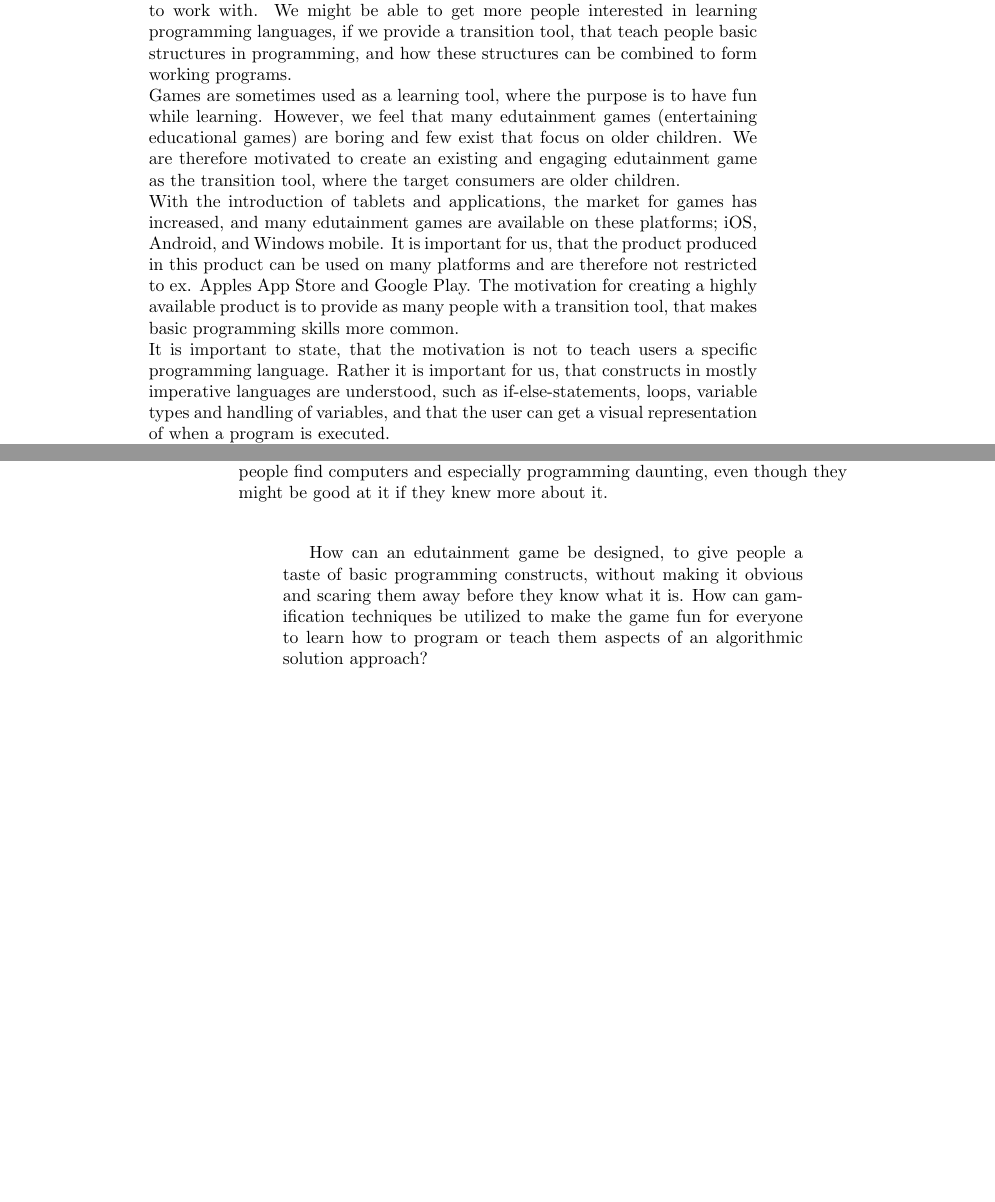
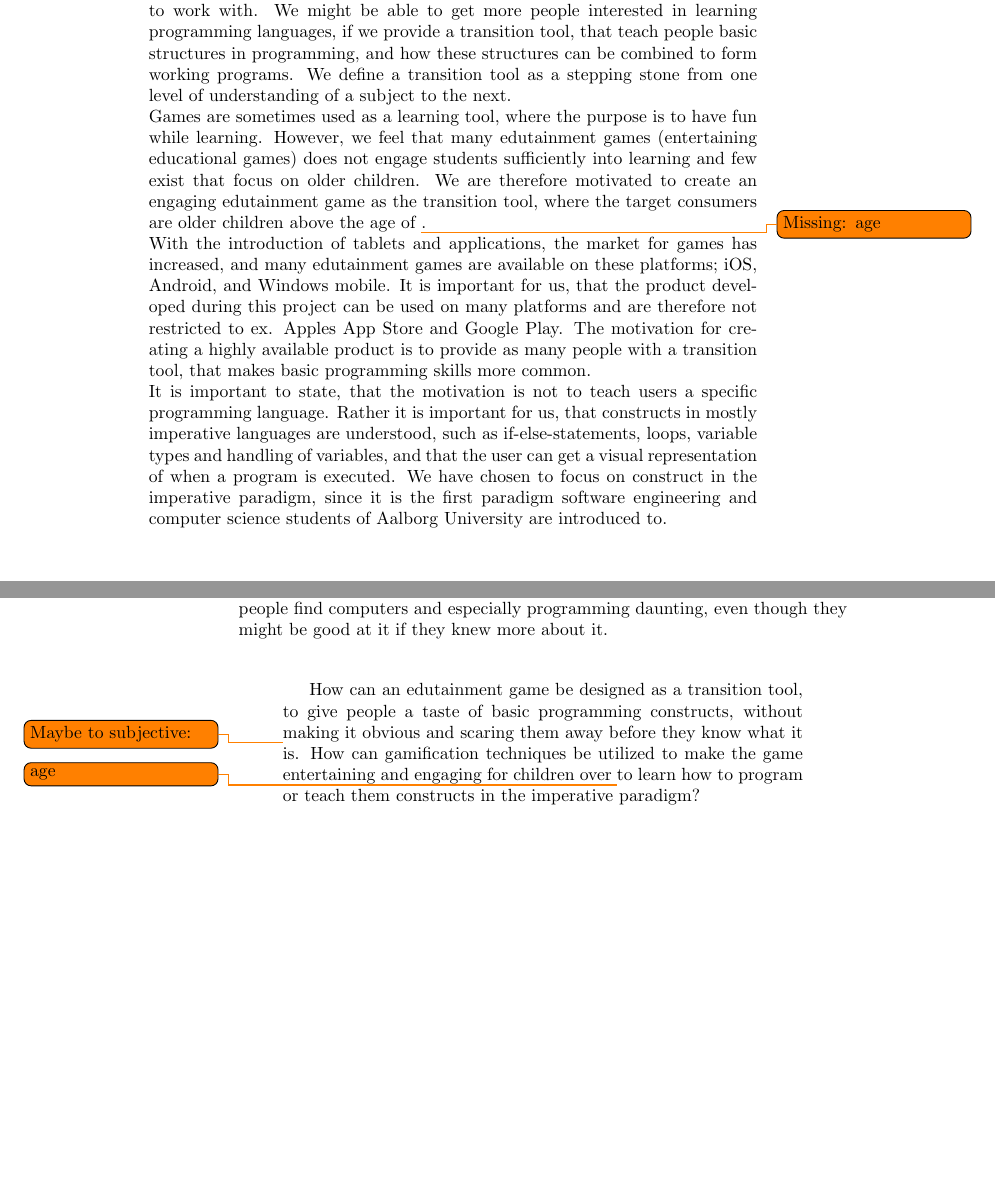
Before and after one commit to Ezphares/sw705e13, a LaTeX thesis (report/master.tex, which reads report/tex/analysis/motivation.tex, report/tex/analysis/problemstatement.tex): two parts of pages 13 and 20 of 30, joined at a grey line, cut so that both start at the same text, the shorter picture padded with empty space. Compiled offline with pdfLaTeX.

Commit message:
Corrected motivation and problem statement
The corrections made are the ones provided by Martin

```diff
--- a/report/tex/analysis/motivation.tex
+++ b/report/tex/analysis/motivation.tex
@@ -7,20 +7,20 @@ This section will explain the motivation for this project and will be concluded
 Many people interact daily with computers without knowing how a computer works. There are many aspect of how a computer works, but one aspect is how programs are written.
 Software is included in an increasing number of products, and it is a field that keeps expanding.
 It is therefore important, that we get more people to realize, that computers are not too complicated and dangerous to work with.
-We might be able to get more people interested in learning programming languages, if we provide a transition tool, that teach people basic structures in programming, and how these structures can be combined to form working programs.
+We might be able to get more people interested in learning programming languages, if we provide a transition tool, that teach people basic structures in programming, and how these structures can be combined to form working programs. We define a transition tool as a stepping stone from one level of understanding of a subject to the next.
 
 
 Games are sometimes used as a learning tool, where the purpose is to have fun while learning.
-However, we feel that many edutainment games (entertaining educational games) are boring and few exist that focus on older children.
-We are therefore motivated to create an existing and engaging edutainment game as the transition tool, where the target consumers are older children.
+However, we feel that many edutainment games (entertaining educational games) does not engage students sufficiently into learning and few exist that focus on older children.
+We are therefore motivated to create an engaging edutainment game as the transition tool, where the target consumers are older children above the age of \todo{Missing: age}.
 
 
 With the introduction of tablets and applications, the market for games has increased, and many edutainment games are available on these platforms; iOS, Android, and Windows mobile.
-It is important for us, that the product produced in this product can be used on many platforms and are therefore not restricted to ex. Apples App Store and Google Play.
+It is important for us, that the product developed during this project can be used on many platforms and are therefore not restricted to ex. Apples App Store and Google Play.
 The motivation for creating a highly available product is to provide as many people with a transition tool, that makes basic programming skills more common.
 
 
 It is important to state, that the motivation is not to teach users a specific programming language.
-Rather it is important for us, that constructs in mostly imperative languages are understood, such as if-else-statements, loops, variable types and handling of variables, and that the user can get a visual representation of when a program is executed.
+Rather it is important for us, that constructs in mostly imperative languages are understood, such as if-else-statements, loops, variable types and handling of variables, and that the user can get a visual representation of when a program is executed. We have chosen to focus on construct in the imperative paradigm, since it is the first paradigm software engineering and computer science students of Aalborg University are introduced to.
 
 
--- a/report/tex/analysis/problemstatement.tex
+++ b/report/tex/analysis/problemstatement.tex
@@ -5,5 +5,5 @@ Today's world has a great need for programmers. Jobs for Software Developers are
 Many people find computers and especially programming daunting, even though they might be good at it if they knew more about it.\newline
 
 \begin{quotation}
-	How can an edutainment game be designed, to give people a taste of basic programming constructs, without making it obvious and scaring them away before they know what it is. How can gamification techniques be utilized to make the game fun for everyone to learn how to program or teach them aspects of an algorithmic solution approach?
+	How can an edutainment game be designed as a transition tool, to give people a taste of basic programming constructs, without \todo{Maybe to subjective:} making it obvious and scaring them away before they know what it is. How can gamification techniques be utilized to make the game entertaining and engaging for children over \todo{age} to learn how to program or teach them constructs in the imperative paradigm?
 \end{quotation}
```
Also changed, not shown: report/tex/analysis/motivation.tex (2 more changed lines).
